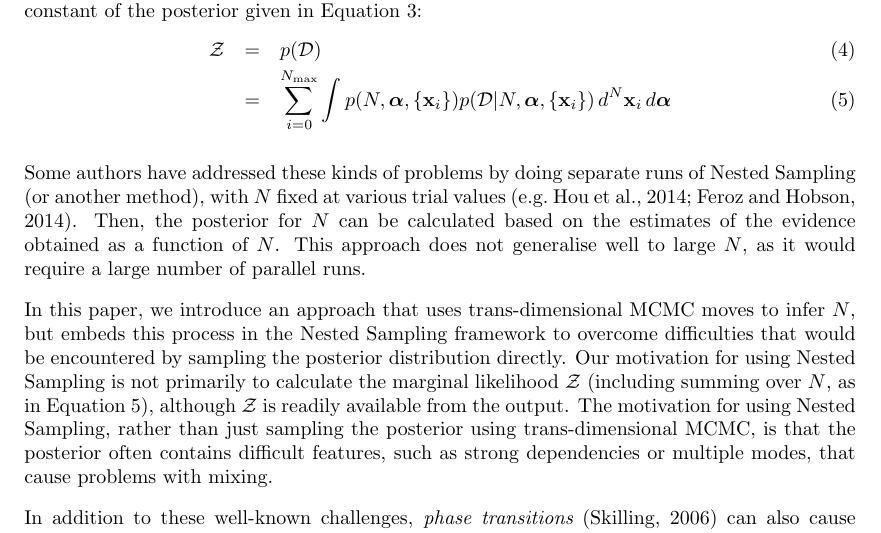
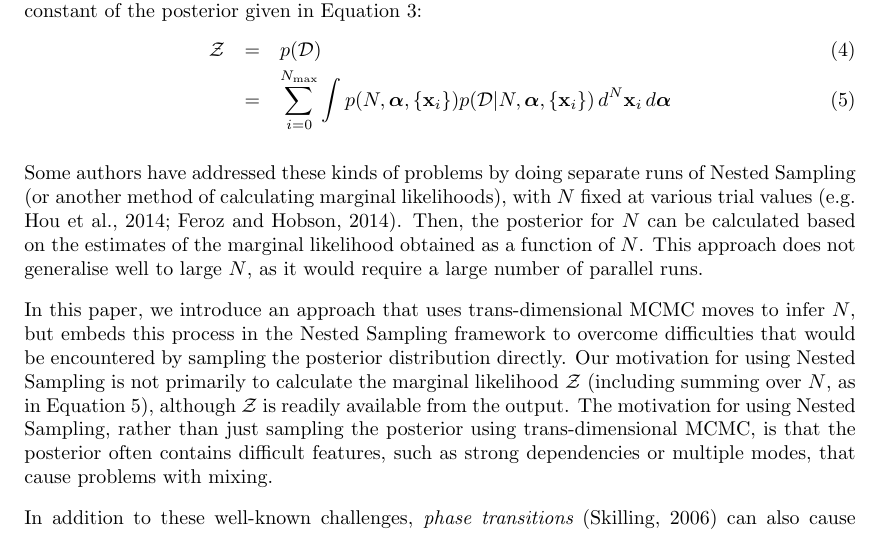
Before and after one commit to eggplantbren/RJObject, a LaTeX document (Documents/Paper/ms.tex): part of page 2 of 15, cut so that both start at the same text. Compiled offline with pdfLaTeX.

Commit message:
evidence --> marginal likelihood

```diff
--- a/Documents/Paper/ms.tex
+++ b/Documents/Paper/ms.tex
@@ -111,10 +111,10 @@ for simplicity.
 
 Some authors have addressed these kinds of problems by
 doing separate runs of Nested Sampling
-(or another method),
+(or another method of calculating marginal likelihoods),
 with $N$ fixed at various trial values \citep[e.g.][]{fengji, feroz}.
 Then, the posterior for $N$ can be calculated
-based on the estimates of the evidence obtained as a function of $N$.
+based on the estimates of the marginal likelihood obtained as a function of $N$.
 This approach does not generalise well to large $N$, as it would
 require a large number of parallel runs.
 
```
